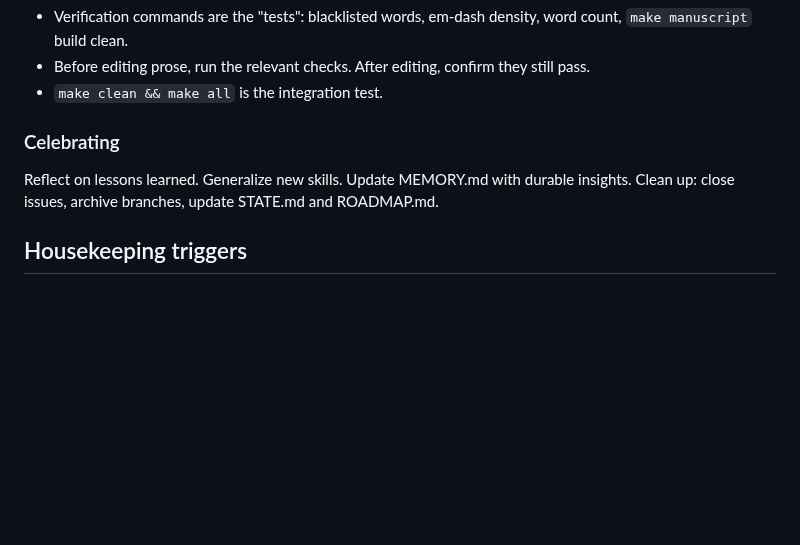
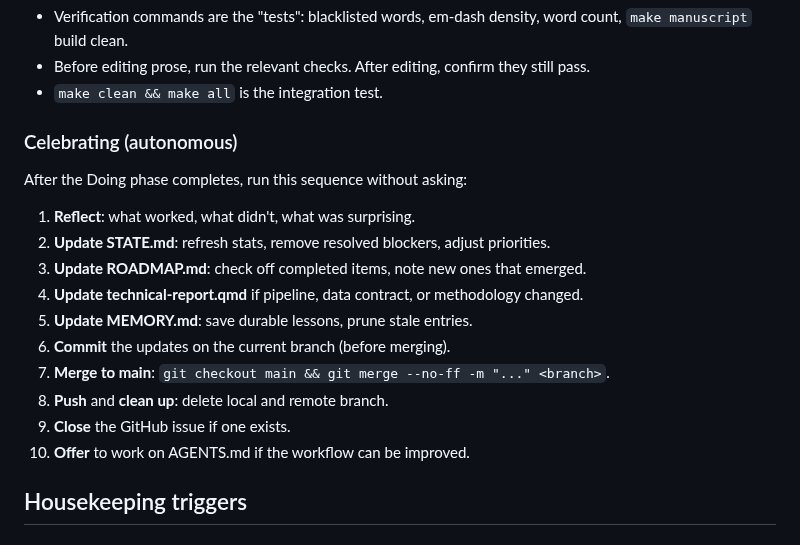
Before and after one commit to MinhHaDuong/Oeconomia-Climate-finance, a Markdown page: AGENTS.md, the part around the change. GitHub-like rendering; blank space fills up the shorter version.

Commit message:
Make Celebrating phase a concrete autonomous 10-step checklist
Was a vague one-liner ("reflect, update, clean up"). Now a numbered
sequence: reflect → update STATE/ROADMAP/technical-report/MEMORY →
commit → merge --no-ff → push → cleanup → close issue → offer
workflow improvements. Runs without asking after every Doing phase.

Co-Authored-By: Claude Opus 4.6 (1M context) <noreply@anthropic.com>

```diff
--- a/AGENTS.md
+++ b/AGENTS.md
@@ -50,8 +50,19 @@ Each step gets its own commit (the git log tells the story: intent → solution
 - Before editing prose, run the relevant checks. After editing, confirm they still pass.
 - `make clean && make all` is the integration test.
 
-### Celebrating
-Reflect on lessons learned. Generalize new skills. Update MEMORY.md with durable insights. Clean up: close issues, archive branches, update STATE.md and ROADMAP.md.
+### Celebrating (autonomous)
+After the Doing phase completes, run this sequence without asking:
+
+1. **Reflect**: what worked, what didn't, what was surprising.
+2. **Update STATE.md**: refresh stats, remove resolved blockers, adjust priorities.
+3. **Update ROADMAP.md**: check off completed items, note new ones that emerged.
+4. **Update technical-report.qmd** if pipeline, data contract, or methodology changed.
+5. **Update MEMORY.md**: save durable lessons, prune stale entries.
+6. **Commit** the updates on the current branch (before merging).
+7. **Merge to main**: `git checkout main && git merge --no-ff -m "..." <branch>`.
+8. **Push** and **clean up**: delete local and remote branch.
+9. **Close** the GitHub issue if one exists.
+10. **Offer** to work on AGENTS.md if the workflow can be improved.
 
 ## Housekeeping triggers
 
```
